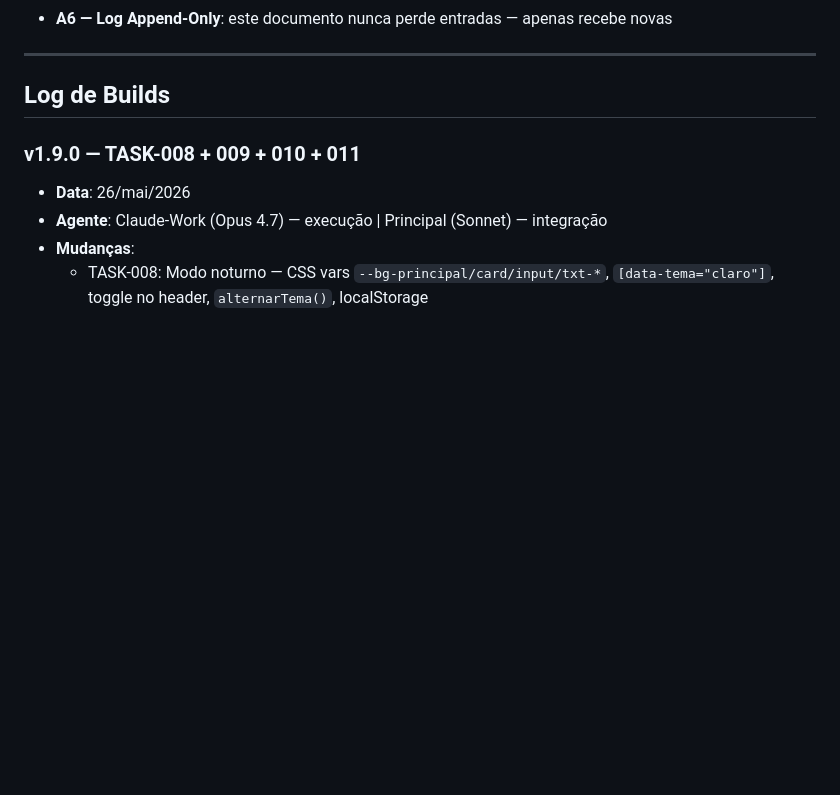
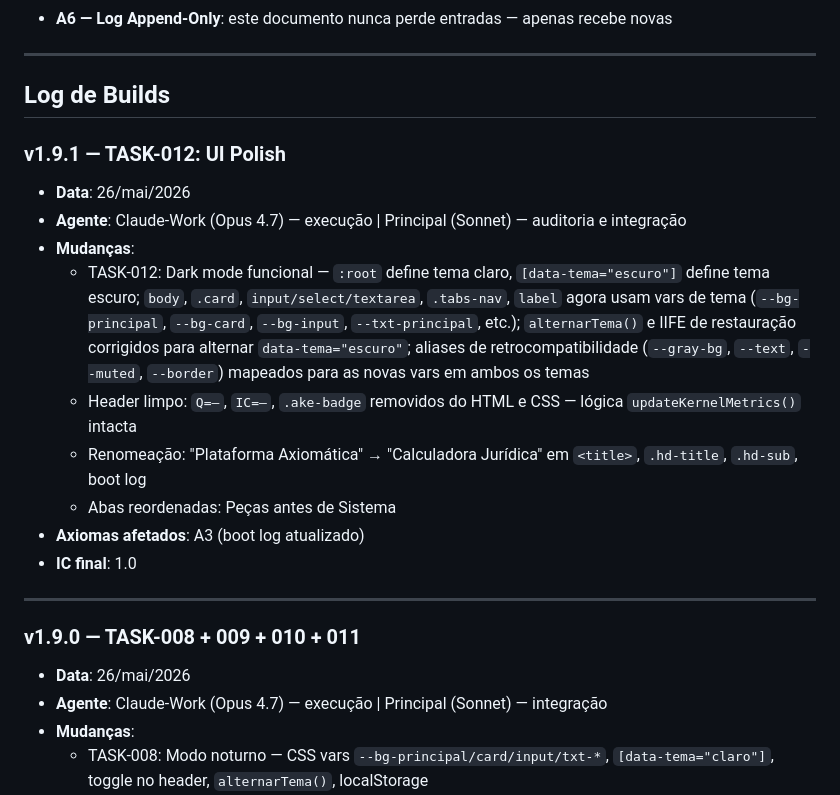
Before and after one commit to leonzordhue/calculadora_juridica, a Markdown page: AKE_WORKLOG.md, the part around the change. Drawn GitHub-style; blank space fills up the shorter version.

Commit message:
docs(v1.9.1): WORKLOG + TASKS atualizados — TASK-012 done, bump para v1.9.1
Co-Authored-By: Claude Sonnet 4.6 <noreply@anthropic.com>

```diff
--- a/AKE_WORKLOG.md
+++ b/AKE_WORKLOG.md
@@ -34,6 +34,19 @@
 ---
 
 ## Log de Builds
+
+### v1.9.1 — TASK-012: UI Polish
+- **Data**: 26/mai/2026
+- **Agente**: Claude-Work (Opus 4.7) — execução | Principal (Sonnet) — auditoria e integração
+- **Mudanças**:
+  - TASK-012: Dark mode funcional — `:root` define tema claro, `[data-tema="escuro"]` define tema escuro; `body`, `.card`, `input/select/textarea`, `.tabs-nav`, `label` agora usam vars de tema (`--bg-principal`, `--bg-card`, `--bg-input`, `--txt-principal`, etc.); `alternarTema()` e IIFE de restauração corrigidos para alternar `data-tema="escuro"`; aliases de retrocompatibilidade (`--gray-bg`, `--text`, `--muted`, `--border`) mapeados para as novas vars em ambos os temas
+  - Header limpo: `Q=—`, `IC=—`, `.ake-badge` removidos do HTML e CSS — lógica `updateKernelMetrics()` intacta
+  - Renomeação: "Plataforma Axiomática" → "Calculadora Jurídica" em `<title>`, `.hd-title`, `.hd-sub`, boot log
+  - Abas reordenadas: Peças antes de Sistema
+- **Axiomas afetados**: A3 (boot log atualizado)
+- **IC final**: 1.0
+
+---
 
 ### v1.9.0 — TASK-008 + 009 + 010 + 011
 - **Data**: 26/mai/2026
```
Also changed, not shown: AKE_TASKS.md (+6 -6 lines).
